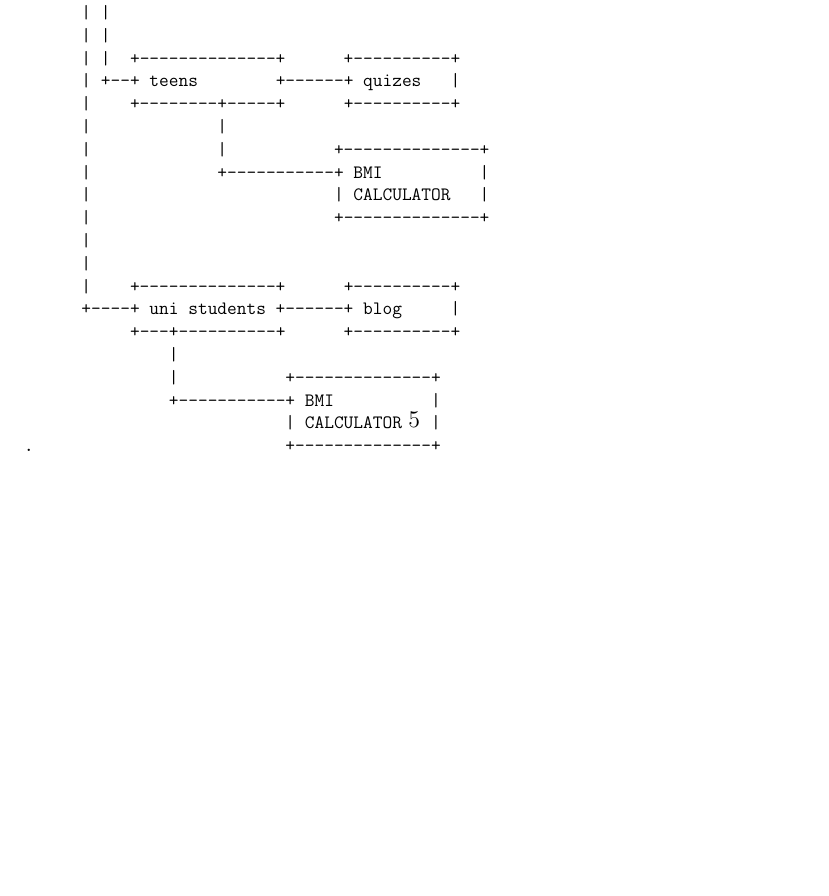
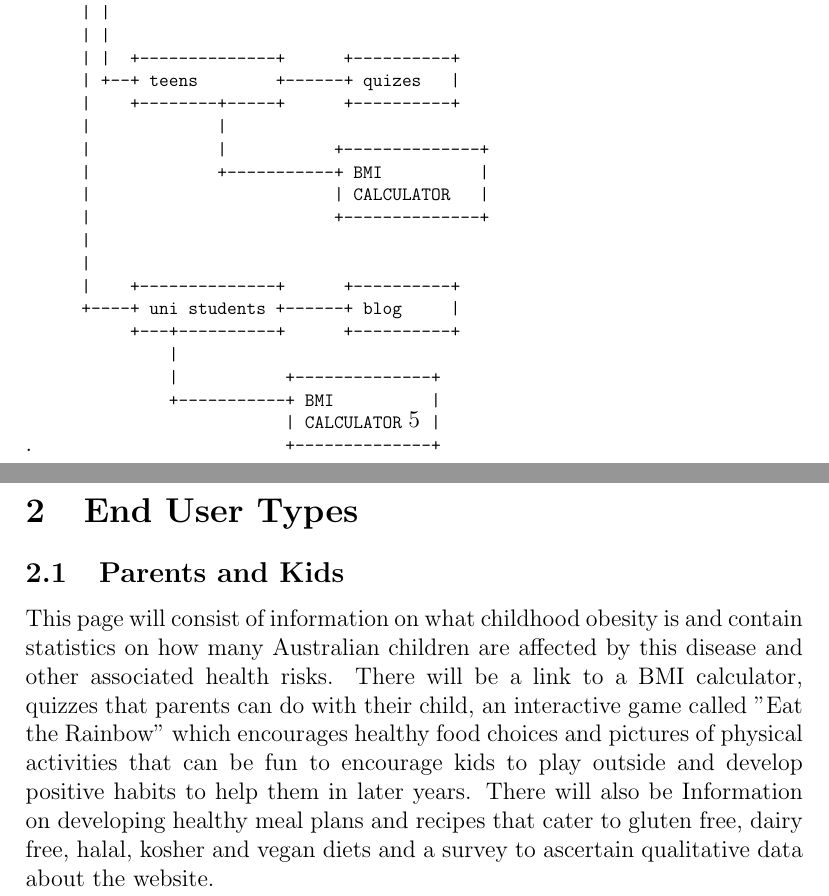
Before and after one commit to SaraLelliott/info1003website, a LaTeX paper (documentation/tex/main_document.tex): part of page 5 of 5 before the commit and two parts of pages 5 and 6 of 6 after it, the two joined at a grey line, cut so that both start at the same text, the shorter picture padded with empty space. Compiled offline with pdfLaTeX.

Commit message:
list of end user types
As you can see I submitted this at 6 am… so it is very rough, will add
more later.

```diff
--- a/documentation/tex/main_document.tex
+++ b/documentation/tex/main_document.tex
@@ -92,6 +92,10 @@ The targeted end users are split up into easily defined groups so the website ca
 % include site_map.txt
 \input{site_map.tex}
 
+\section{End User Types}
+\subsection{Parents and Kids}
+
+This page will consist of information on what childhood obesity is and contain statistics on how many Australian children are affected by this disease and other associated health risks. There will be a link to a BMI calculator, quizzes that parents can do with their child, an interactive game called "Eat the Rainbow" which encourages healthy food choices and pictures of physical activities that can be fun to encourage kids to play outside and develop positive habits to help them in later years. There will also be Information on developing healthy meal plans and recipes that cater to gluten free, dairy free, halal, kosher and vegan diets and a survey to ascertain qualitative data about the website.
 
 %%%%%%%%%%%%%%%%
 % End Document %
```
